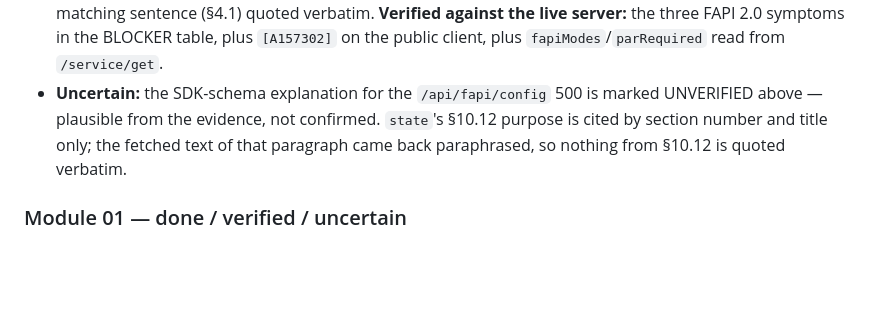
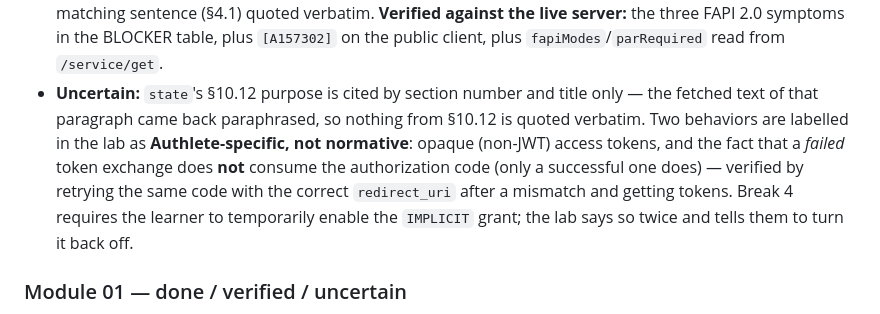
Before and after one commit to blackadi/OAUTH2.0, a Markdown page: docs/curriculum/PROGRESS.md, the part around one of its changes. Drawn GitHub-style; blank space fills up the shorter version.

```diff
--- a/docs/curriculum/PROGRESS.md
+++ b/docs/curriculum/PROGRESS.md
@@ -133,9 +141,13 @@ this is a configuration issue, not one of those.)*
   redirect-matching sentence (§4.1) quoted verbatim. **Verified against the live server:** the three FAPI 2.0
   symptoms in the BLOCKER table, plus `[A157302]` on the public client, plus `fapiModes`/`parRequired` read
   from `/service/get`.
-- **Uncertain:** the SDK-schema explanation for the `/api/fapi/config` 500 is marked UNVERIFIED above —
-  plausible from the evidence, not confirmed. `state`'s §10.12 purpose is cited by section number and title
-  only; the fetched text of that paragraph came back paraphrased, so nothing from §10.12 is quoted verbatim.
+- **Uncertain:** `state`'s §10.12 purpose is cited by section number and title only — the fetched text of that
+  paragraph came back paraphrased, so nothing from §10.12 is quoted verbatim. Two behaviors are labelled in
+  the lab as **Authlete-specific, not normative**: opaque (non-JWT) access tokens, and the fact that a
+  *failed* token exchange does **not** consume the authorization code (only a successful one does) — verified
+  by retrying the same code with the correct `redirect_uri` after a mismatch and getting tokens. Break 4
+  requires the learner to temporarily enable the `IMPLICIT` grant; the lab says so twice and tells them to
+  turn it back off.
 
 ### Module 01 — done / verified / uncertain
 
```
Also changed, not shown: other parts of docs/curriculum/PROGRESS.md (+37 -29 lines), 2 other files.
